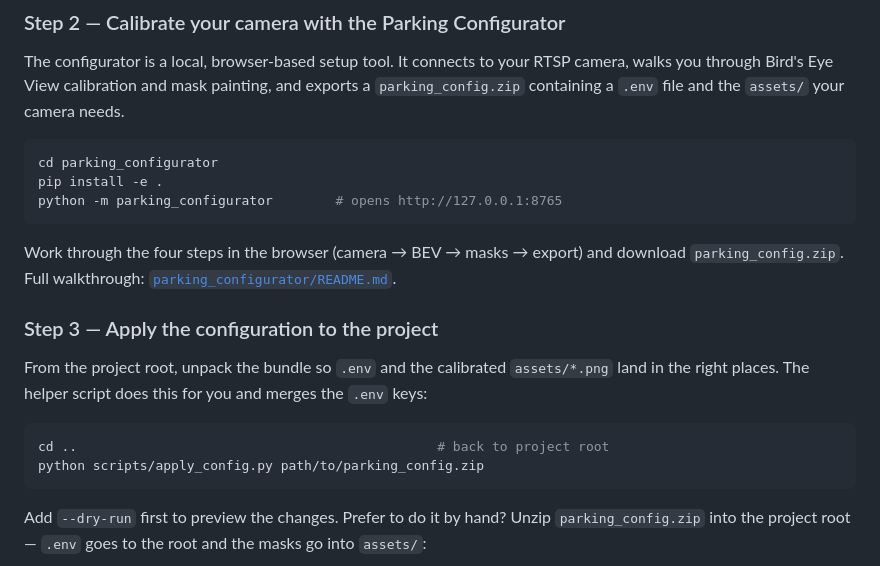
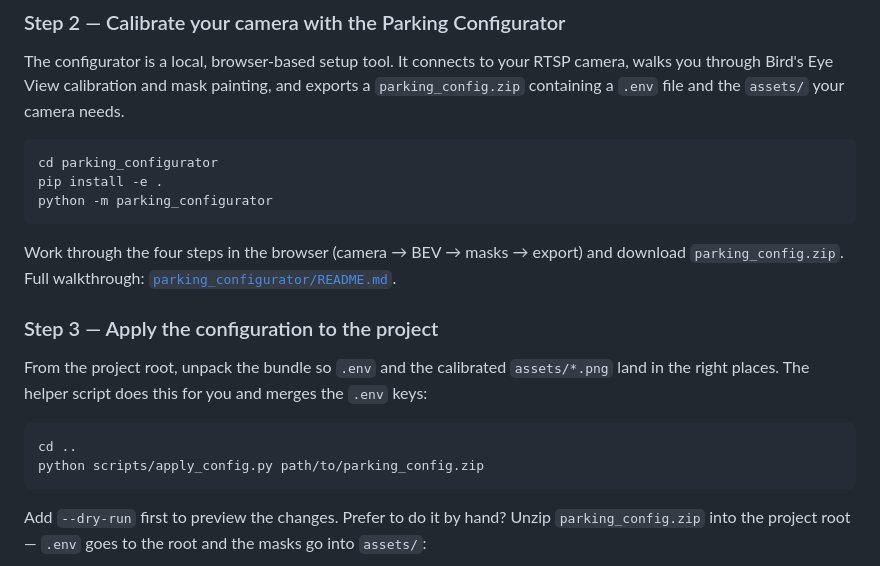
Before and after one commit to MykolaDiachuk/Car_Location_App, a Markdown page: README.md, the part around the change. Rendered like a GitHub page.

Commit message:
Correct command syntax in README.md
Fix formatting issues in README.md commands

````diff
--- a/README.md
+++ b/README.md
@@ -39,7 +39,7 @@ the `assets/` your camera needs.
 ```bash
 cd parking_configurator
 pip install -e .
-python -m parking_configurator        # opens http://127.0.0.1:8765
+python -m parking_configurator
 ```
 
 Work through the four steps in the browser (camera → BEV → masks → export)
@@ -53,7 +53,7 @@ From the project root, unpack the bundle so `.env` and the calibrated
 you and merges the `.env` keys:
 
 ```bash
-cd ..                                              # back to project root
+cd ..
 python scripts/apply_config.py path/to/parking_config.zip
 ```
 
````
